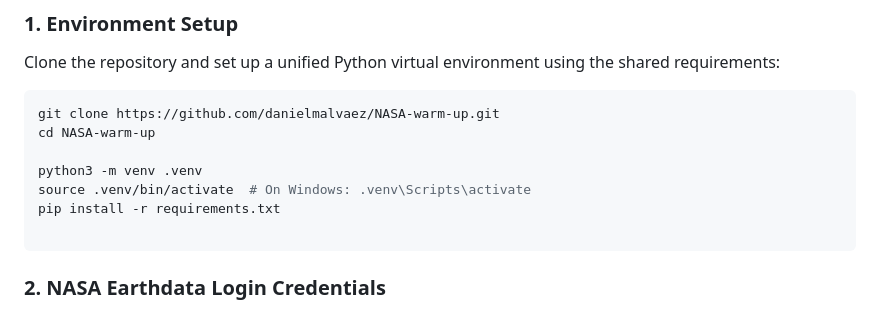
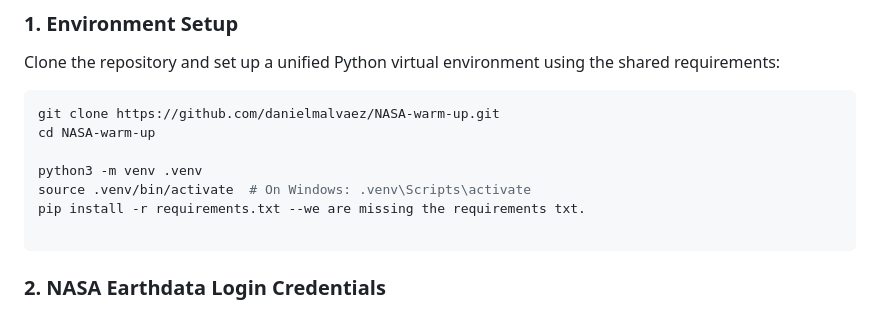
Before and after one commit to NASA-Gradient-Descent-Farmers/NASA-warm-up, a Markdown page: README.md, the part around the change. GitHub-like rendering.

Commit message:
Update pip install command clarification
Clarified pip install command in README.

````diff
--- a/README.md
+++ b/README.md
@@ -54,7 +54,7 @@ cd NASA-warm-up
 
 python3 -m venv .venv
 source .venv/bin/activate  # On Windows: .venv\Scripts\activate
-pip install -r requirements.txt
+pip install -r requirements.txt --we are missing the requirements txt.
 
 ```
 
````
